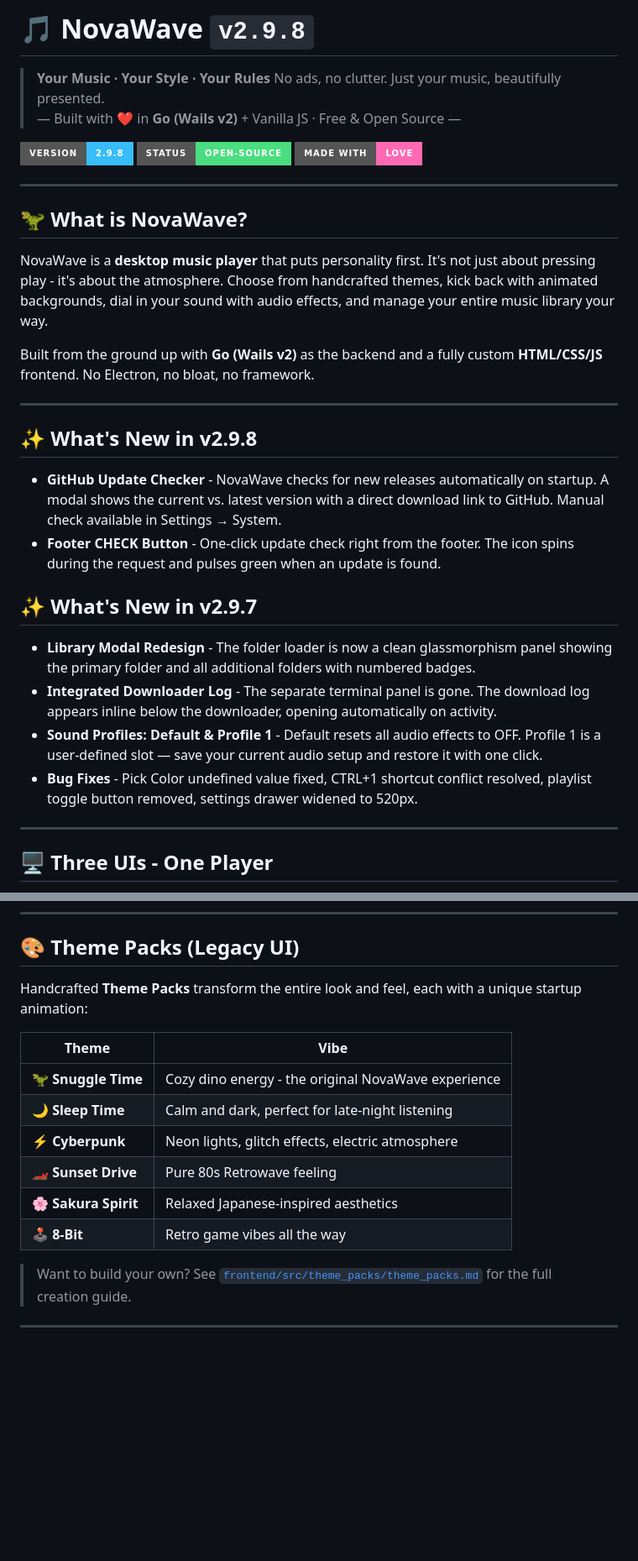
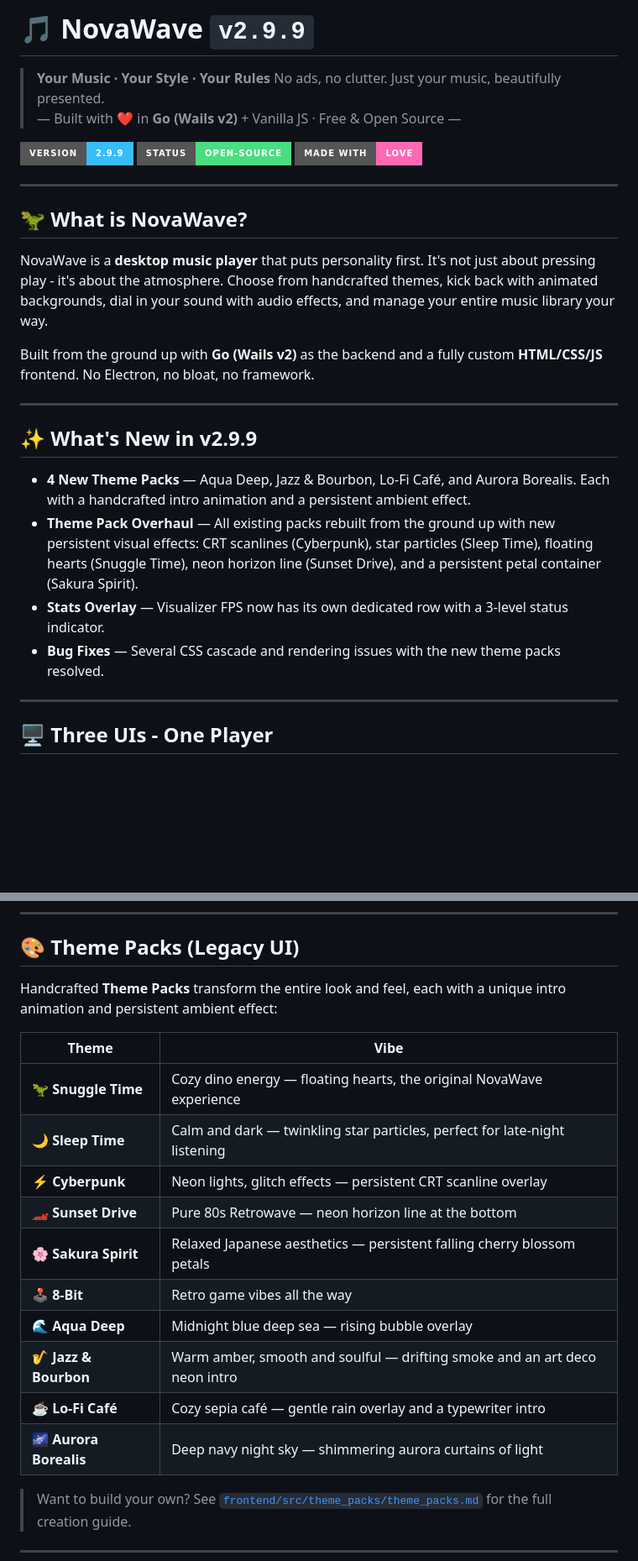
Before and after one commit to SnuggleDino/NovaWave, a Markdown page: README.md, 2 parts joined by grey strips. Shown at 84% size. Drawn GitHub-style; badges without logos; blank space fills up the shorter version.

Commit message:
Update README.md for NovaWave v2.9.9

```diff
--- a/README.md
+++ b/README.md
@@ -1,10 +1,10 @@
-# 🎵 NovaWave `v2.9.8`
+# 🎵 NovaWave `v2.9.9`
 
 > **Your Music · Your Style · Your Rules**
 > No ads, no clutter. Just your music, beautifully presented.
 > — Built with ❤️ in **Go (Wails v2)** + Vanilla JS · Free & Open Source —
 
-![Version](https://img.shields.io/badge/Version-2.9.8-38bdf8?style=for-the-badge)
+![Version](https://img.shields.io/badge/Version-2.9.9-38bdf8?style=for-the-badge)
 ![Status](https://img.shields.io/badge/Status-Open--Source-4ade80?style=for-the-badge)
 ![Made with Love](https://img.shields.io/badge/Made_with-Love-ff69b4?style=for-the-badge)
 
@@ -18,17 +18,12 @@ Built from the ground up with **Go (Wails v2)** as the backend and a fully custo
 
 ---
 
-## ✨ What's New in v2.9.8
+## ✨ What's New in v2.9.9
 
-- **GitHub Update Checker** - NovaWave checks for new releases automatically on startup. A modal shows the current vs. latest version with a direct download link to GitHub. Manual check available in Settings → System.
-- **Footer CHECK Button** - One-click update check right from the footer. The icon spins during the request and pulses green when an update is found.
-
-## ✨ What's New in v2.9.7
-
-- **Library Modal Redesign** - The folder loader is now a clean glassmorphism panel showing the primary folder and all additional folders with numbered badges.
-- **Integrated Downloader Log** - The separate terminal panel is gone. The download log appears inline below the downloader, opening automatically on activity.
-- **Sound Profiles: Default & Profile 1** - Default resets all audio effects to OFF. Profile 1 is a user-defined slot — save your current audio setup and restore it with one click.
-- **Bug Fixes** - Pick Color undefined value fixed, CTRL+1 shortcut conflict resolved, playlist toggle button removed, settings drawer widened to 520px.
+- **4 New Theme Packs** — Aqua Deep, Jazz & Bourbon, Lo-Fi Café, and Aurora Borealis. Each with a handcrafted intro animation and a persistent ambient effect.
+- **Theme Pack Overhaul** — All existing packs rebuilt from the ground up with new persistent visual effects: CRT scanlines (Cyberpunk), star particles (Sleep Time), floating hearts (Snuggle Time), neon horizon line (Sunset Drive), and a persistent petal container (Sakura Spirit).
+- **Stats Overlay** — Visualizer FPS now has its own dedicated row with a 3-level status indicator.
+- **Bug Fixes** — Several CSS cascade and rendering issues with the new theme packs resolved.
 
 ---
 
@@ -88,16 +83,20 @@ Every launch can feel different. Choose a startup animation in **Settings → In
 
 ## 🎨 Theme Packs (Legacy UI)
 
-Handcrafted **Theme Packs** transform the entire look and feel, each with a unique startup animation:
+Handcrafted **Theme Packs** transform the entire look and feel, each with a unique intro animation and persistent ambient effect:
 
 | Theme | Vibe |
 |---|---|
-| 🦖 **Snuggle Time** | Cozy dino energy - the original NovaWave experience |
-| 🌙 **Sleep Time** | Calm and dark, perfect for late-night listening |
-| ⚡ **Cyberpunk** | Neon lights, glitch effects, electric atmosphere |
-| 🏎️ **Sunset Drive** | Pure 80s Retrowave feeling |
-| 🌸 **Sakura Spirit** | Relaxed Japanese-inspired aesthetics |
+| 🦖 **Snuggle Time** | Cozy dino energy — floating hearts, the original NovaWave experience |
+| 🌙 **Sleep Time** | Calm and dark — twinkling star particles, perfect for late-night listening |
+| ⚡ **Cyberpunk** | Neon lights, glitch effects — persistent CRT scanline overlay |
+| 🏎️ **Sunset Drive** | Pure 80s Retrowave — neon horizon line at the bottom |
+| 🌸 **Sakura Spirit** | Relaxed Japanese aesthetics — persistent falling cherry blossom petals |
 | 🕹️ **8-Bit** | Retro game vibes all the way |
+| 🌊 **Aqua Deep** | Midnight blue deep sea — rising bubble overlay |
+| 🎷 **Jazz & Bourbon** | Warm amber, smooth and soulful — drifting smoke and an art deco neon intro |
+| ☕ **Lo-Fi Café** | Cozy sepia café — gentle rain overlay and a typewriter intro |
+| 🌌 **Aurora Borealis** | Deep navy night sky — shimmering aurora curtains of light |
 
 > Want to build your own? See [`frontend/src/theme_packs/theme_packs.md`](frontend/src/theme_packs/theme_packs.md) for the full creation guide.
 
```
